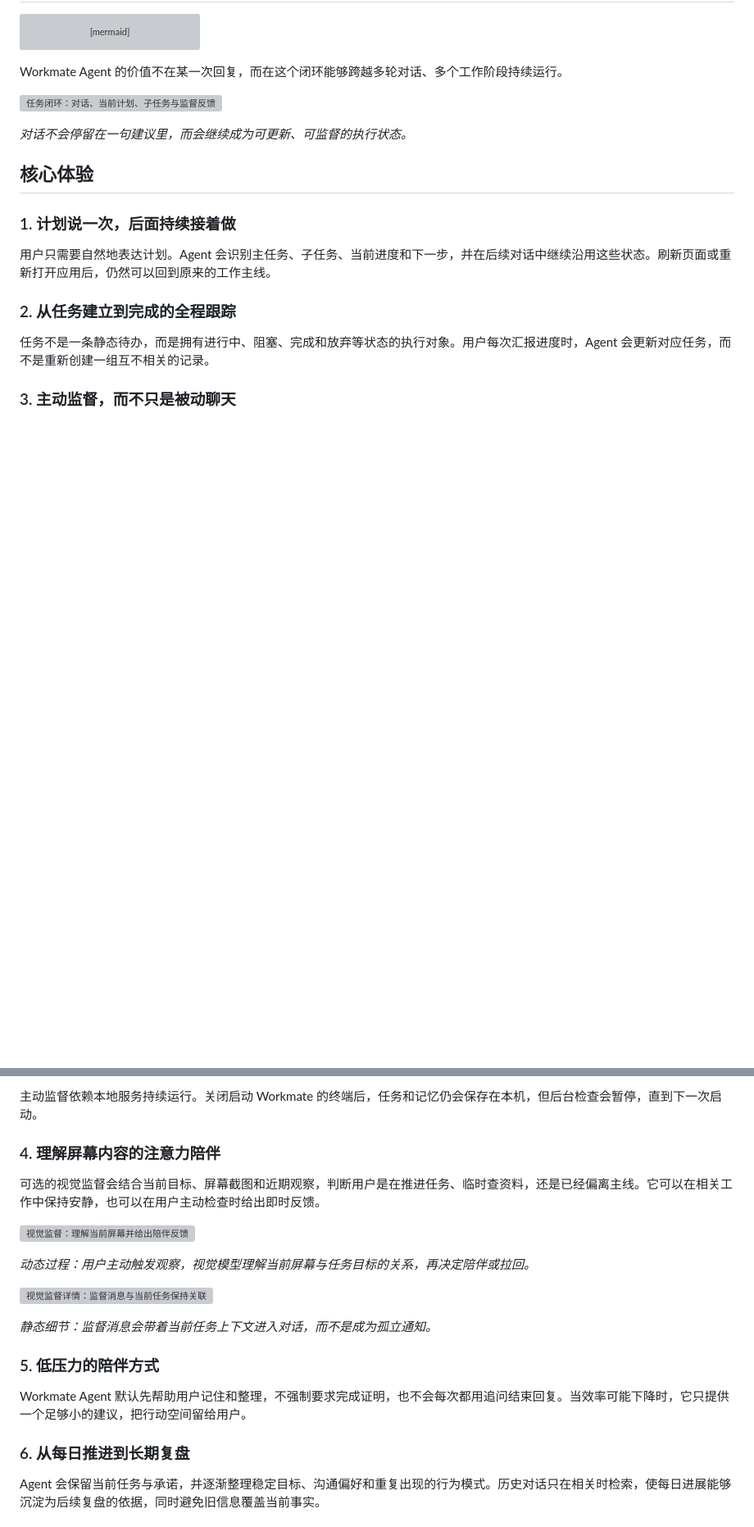
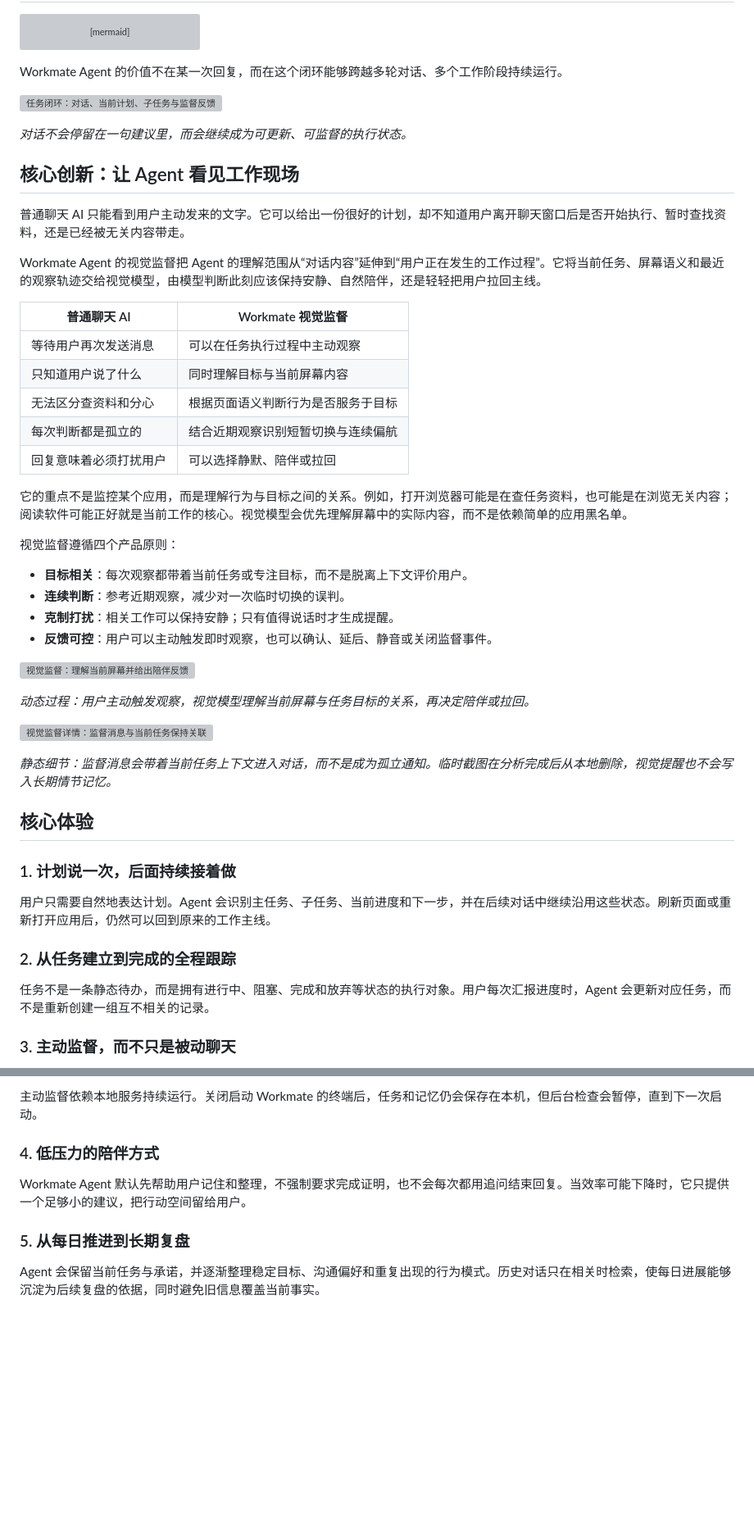
Before and after one commit to fcsfang/workmate-agent, a Markdown page: README_zh.md, 2 parts joined by grey strips. Shown at 82% size. Drawn GitHub-style; blank space fills up the shorter version; grey boxes are pictures that could not be loaded.

```diff
--- a/README_zh.md
+++ b/README_zh.md
@@ -56,6 +56,37 @@ Workmate Agent 的价值不在某一次回复，而在这个闭环能够跨越
 
 *对话不会停留在一句建议里，而会继续成为可更新、可监督的执行状态。*
 
+## 核心创新：让 Agent 看见工作现场
+
+普通聊天 AI 只能看到用户主动发来的文字。它可以给出一份很好的计划，却不知道用户离开聊天窗口后是否开始执行、暂时查找资料，还是已经被无关内容带走。
+
+Workmate Agent 的视觉监督把 Agent 的理解范围从“对话内容”延伸到“用户正在发生的工作过程”。它将当前任务、屏幕语义和最近的观察轨迹交给视觉模型，由模型判断此刻应该保持安静、自然陪伴，还是轻轻把用户拉回主线。
+
+| 普通聊天 AI | Workmate 视觉监督 |
+| --- | --- |
+| 等待用户再次发送消息 | 可以在任务执行过程中主动观察 |
+| 只知道用户说了什么 | 同时理解目标与当前屏幕内容 |
+| 无法区分查资料和分心 | 根据页面语义判断行为是否服务于目标 |
+| 每次判断都是孤立的 | 结合近期观察识别短暂切换与连续偏航 |
+| 回复意味着必须打扰用户 | 可以选择静默、陪伴或拉回 |
+
+它的重点不是监控某个应用，而是理解行为与目标之间的关系。例如，打开浏览器可能是在查任务资料，也可能是在浏览无关内容；阅读软件可能正好就是当前工作的核心。视觉模型会优先理解屏幕中的实际内容，而不是依赖简单的应用黑名单。
+
+视觉监督遵循四个产品原则：
+
+- **目标相关**：每次观察都带着当前任务或专注目标，而不是脱离上下文评价用户。
+- **连续判断**：参考近期观察，减少对一次临时切换的误判。
+- **克制打扰**：相关工作可以保持安静；只有值得说话时才生成提醒。
+- **反馈可控**：用户可以主动触发即时观察，也可以确认、延后、静音或关闭监督事件。
+
+![视觉监督：理解当前屏幕并给出陪伴反馈](docs/assets/vision-supervision.gif)
+
+*动态过程：用户主动触发观察，视觉模型理解当前屏幕与任务目标的关系，再决定陪伴或拉回。*
+
+![视觉监督详情：监督消息与当前任务保持关联](docs/assets/vision-supervision.png)
+
+*静态细节：监督消息会带着当前任务上下文进入对话，而不是成为孤立通知。临时截图在分析完成后从本地删除，视觉提醒也不会写入长期情节记忆。*
+
 ## 核心体验
 
 ### 1. 计划说一次，后面持续接着做
@@ -72,23 +103,11 @@ Workmate Agent 的价值不在某一次回复，而在这个闭环能够跨越
 
 主动监督依赖本地服务持续运行。关闭启动 Workmate 的终端后，任务和记忆仍会保存在本机，但后台检查会暂停，直到下一次启动。
 
-### 4. 理解屏幕内容的注意力陪伴
-
-可选的视觉监督会结合当前目标、屏幕截图和近期观察，判断用户是在推进任务、临时查资料，还是已经偏离主线。它可以在相关工作中保持安静，也可以在用户主动检查时给出即时反馈。
-
-![视觉监督：理解当前屏幕并给出陪伴反馈](docs/assets/vision-supervision.gif)
-
-*动态过程：用户主动触发观察，视觉模型理解当前屏幕与任务目标的关系，再决定陪伴或拉回。*
-
-![视觉监督详情：监督消息与当前任务保持关联](docs/assets/vision-supervision.png)
-
-*静态细节：监督消息会带着当前任务上下文进入对话，而不是成为孤立通知。*
-
-### 5. 低压力的陪伴方式
+### 4. 低压力的陪伴方式
 
 Workmate Agent 默认先帮助用户记住和整理，不强制要求完成证明，也不会每次都用追问结束回复。当效率可能下降时，它只提供一个足够小的建议，把行动空间留给用户。
 
-### 6. 从每日推进到长期复盘
+### 5. 从每日推进到长期复盘
 
 Agent 会保留当前任务与承诺，并逐渐整理稳定目标、沟通偏好和重复出现的行为模式。历史对话只在相关时检索，使每日进展能够沉淀为后续复盘的依据，同时避免旧信息覆盖当前事实。
 
```
Also changed, not shown: other parts of README_zh.md (+1 -1 lines).
